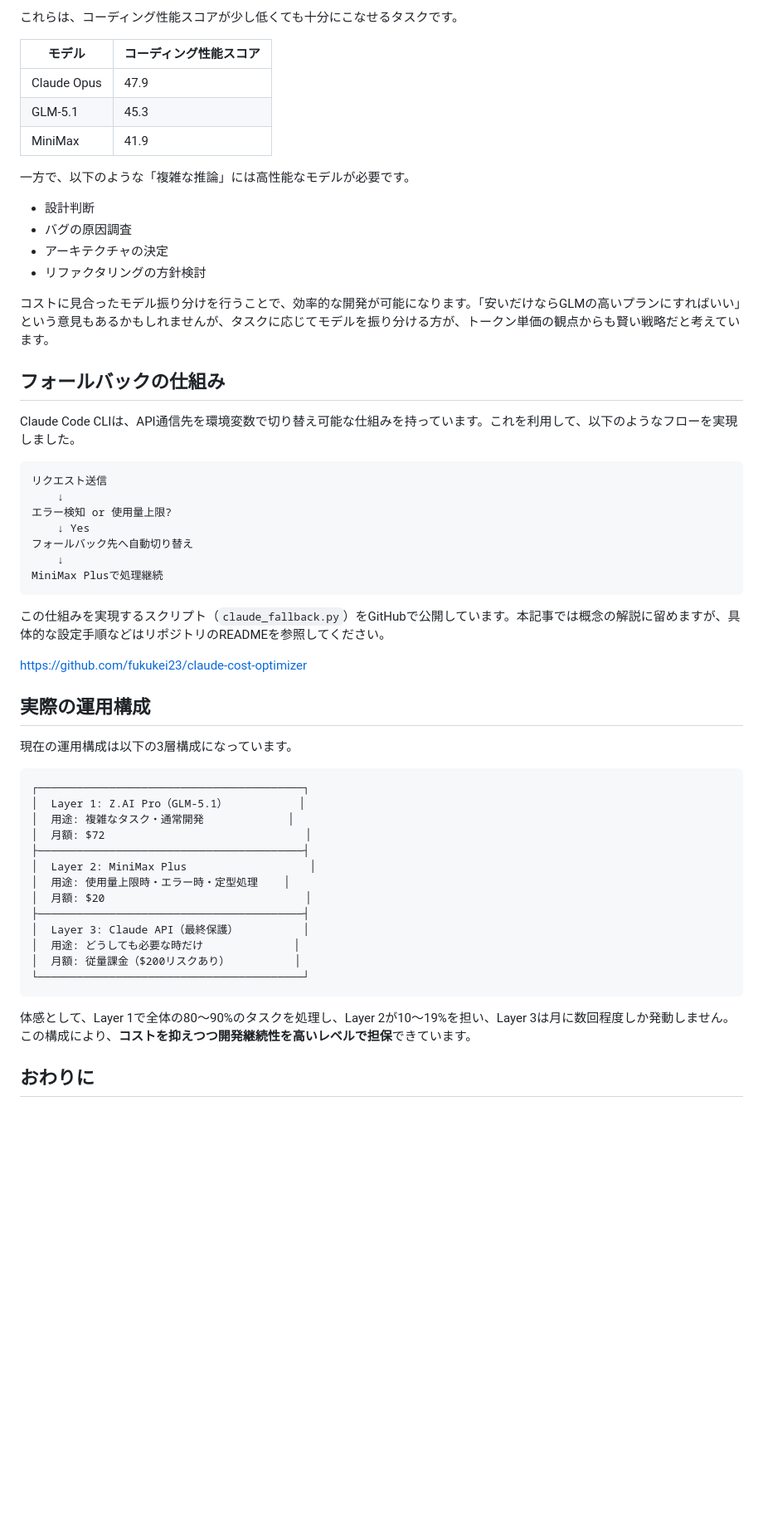
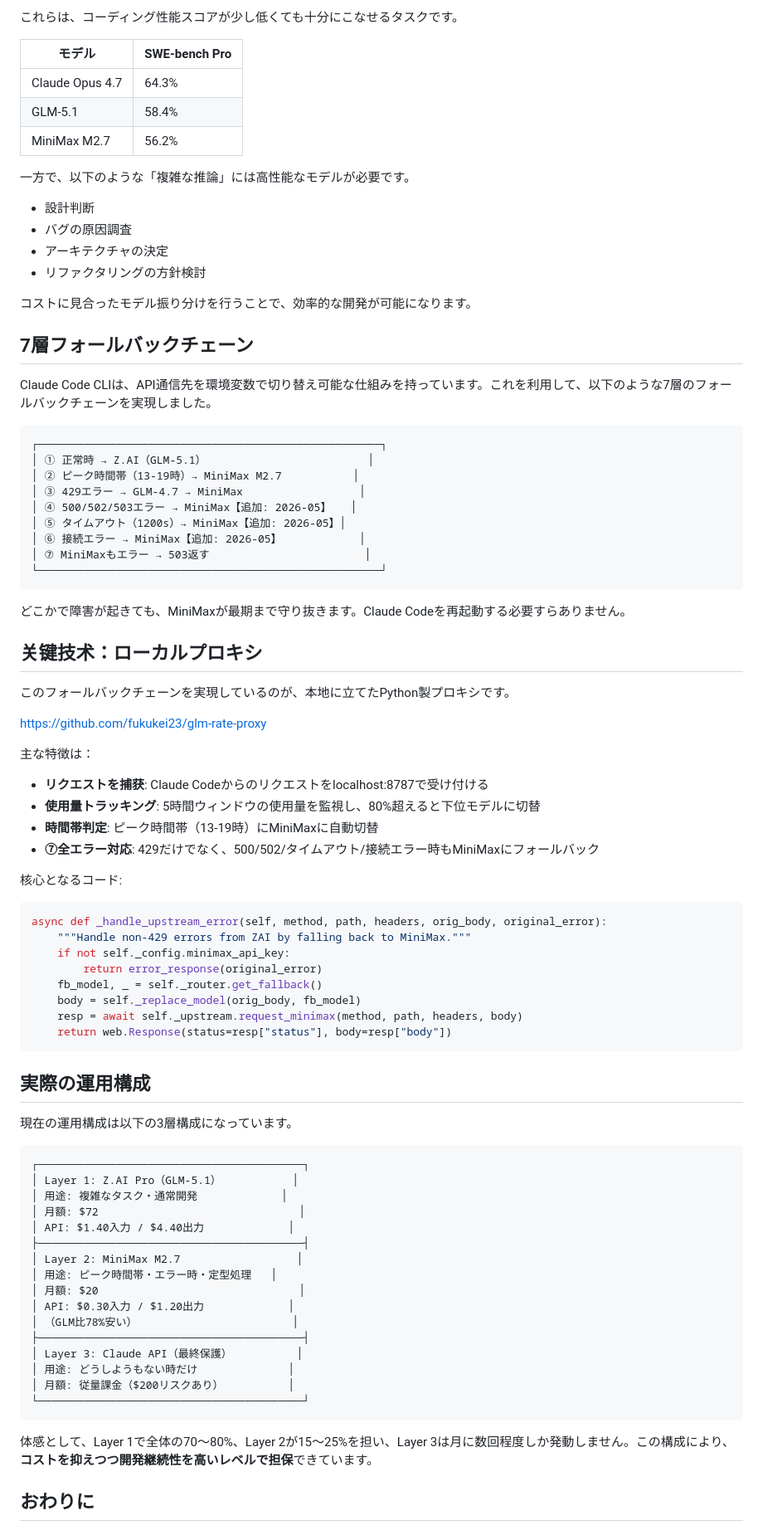
Before and after one commit to fukukei23/zenn, a Markdown page: articles/claude-code-minimax-fallback.md, the part around one of its changes. Shown at 83% size. Drawn GitHub-style; blank space fills up the shorter version.

Commit message:
Claude Code MiniMax Fallback記事を7層フォールバックチェーンで更新
- タイトル更新: 2段構え → 7層で守り抜く戦略
- ベンチマーク更新: SWE-bench Proスコア最新値
- フォールバックチェーン全景（7層）を追加
- ローカルプロキシglm-rate-proxyの解説を追加
- 関連GitHubリンク更新

Co-Authored-By: Claude <noreply@anthropic.com>

````diff
--- a/articles/claude-code-minimax-fallback.md
+++ b/articles/claude-code-minimax-fallback.md
@@ -60,11 +60,11 @@ Claude APIは最高性能ですが、その分高額です。月額$200の請求
 
 これらは、コーディング性能スコアが少し低くても十分にこなせるタスクです。
 
-| モデル | コーディング性能スコア |
+| モデル | SWE-bench Pro |
 |---|---|
-| Claude Opus | 47.9 |
-| GLM-5.1 | 45.3 |
-| MiniMax | 41.9 |
+| Claude Opus 4.7 | 64.3% |
+| GLM-5.1 | 58.4% |
+| MiniMax M2.7 | 56.2% |
 
 一方で、以下のような「複雑な推論」には高性能なモデルが必要です。
 
@@ -73,25 +73,51 @@ Claude APIは最高性能ですが、その分高額です。月額$200の請求
 - アーキテクチャの決定
 - リファクタリングの方針検討
 
-コストに見合ったモデル振り分けを行うことで、効率的な開発が可能になります。「安いだけならGLMの高いプランにすればいい」という意見もあるかもしれませんが、タスクに応じてモデルを振り分ける方が、トークン単価の観点からも賢い戦略だと考えています。
+コストに見合ったモデル振り分けを行うことで、効率的な開発が可能になります。
 
-## フォールバックの仕組み
+## 7層フォールバックチェーン
 
-Claude Code CLIは、API通信先を環境変数で切り替え可能な仕組みを持っています。これを利用して、以下のようなフローを実現しました。
+Claude Code CLIは、API通信先を環境変数で切り替え可能な仕組みを持っています。これを利用して、以下のような7層のフォールバックチェーンを実現しました。
 
 ```
-リクエスト送信
-    ↓
-エラー検知 or 使用量上限?
-    ↓ Yes
-フォールバック先へ自動切り替え
-    ↓
-MiniMax Plusで処理継続
+┌─────────────────────────────────────────────────────┐
+│ ① 正常時 → Z.AI（GLM-5.1）                         │
+│ ② ピーク時間帯（13-19時）→ MiniMax M2.7           │
+│ ③ 429エラー → GLM-4.7 → MiniMax                  │
+│ ④ 500/502/503エラー → MiniMax【追加: 2026-05】   │
+│ ⑤ タイムアウト（1200s）→ MiniMax【追加: 2026-05】│
+│ ⑥ 接続エラー → MiniMax【追加: 2026-05】            │
+│ ⑦ MiniMaxもエラー → 503返す                        │
+└─────────────────────────────────────────────────────┘
 ```
 
-この仕組みを実現するスクリプト（`claude_fallback.py`）をGitHubで公開しています。本記事では概念の解説に留めますが、具体的な設定手順などはリポジトリのREADMEを参照してください。
+どこかで障害が起きても、MiniMaxが最期まで守り抜きます。Claude Codeを再起動する必要すらありません。
 
-https://github.com/fukukei23/claude-cost-optimizer
+## 关键技术：ローカルプロキシ
+
+このフォールバックチェーンを実現しているのが、本地に立てたPython製プロキシです。
+
+https://github.com/fukukei23/glm-rate-proxy
+
+主な特徴は：
+
+- **リクエストを捕获**: Claude Codeからのリクエストをlocalhost:8787で受け付ける
+- **使用量トラッキング**: 5時間ウィンドウの使用量を監視し、80%超えると下位モデルに切替
+- **時間帯判定**: ピーク時間帯（13-19時）にMiniMaxに自動切替
+- **⑦全エラー対応**: 429だけでなく、500/502/タイムアウト/接続エラー時もMiniMaxにフォールバック
+
+核心となるコード:
+
+```python
+async def _handle_upstream_error(self, method, path, headers, orig_body, original_error):
+    """Handle non-429 errors from ZAI by falling back to MiniMax."""
+    if not self._config.minimax_api_key:
+        return error_response(original_error)
+    fb_model, _ = self._router.get_fallback()
+    body = self._replace_model(orig_body, fb_model)
+    resp = await self._upstream.request_minimax(method, path, headers, body)
+    return web.Response(status=resp["status"], body=resp["body"])
+```
 
 ## 実際の運用構成
 
@@ -99,21 +125,24 @@ https://github.com/fukukei23/claude-cost-optimizer
 
 ```
 ┌─────────────────────────────────────────┐
-│  Layer 1: Z.AI Pro（GLM-5.1）           │
-│  用途: 複雑なタスク・通常開発             │
-│  月額: $72                               │
+│ Layer 1: Z.AI Pro（GLM-5.1）           │
+│ 用途: 複雑なタスク・通常開発             │
+│ 月額: $72                               │
+│ API: $1.40入力 / $4.40出力             │
 ├─────────────────────────────────────────┤
-│  Layer 2: MiniMax Plus                   │
-│  用途: 使用量上限時・エラー時・定型処理    │
-│  月額: $20                               │
+│ Layer 2: MiniMax M2.7                  │
+│ 用途: ピーク時間帯・エラー時・定型処理   │
+│ 月額: $20                               │
+│ API: $0.30入力 / $1.20出力             │
+│ （GLM比78%安い）                        │
 ├─────────────────────────────────────────┤
-│  Layer 3: Claude API（最終保護）          │
-│  用途: どうしても必要な時だけ              │
-│  月額: 従量課金（$200リスクあり）          │
+│ Layer 3: Claude API（最終保護）          │
+│ 用途: どうしようもない時だけ              │
+│ 月額: 従量課金（$200リスクあり）          │
 └─────────────────────────────────────────┘
 ```
 
-体感として、Layer 1で全体の80〜90%のタスクを処理し、Layer 2が10〜19%を担い、Layer 3は月に数回程度しか発動しません。この構成により、**コストを抑えつつ開発継続性を高いレベルで担保**できています。
+体感として、Layer 1で全体の70〜80%、Layer 2が15〜25%を担い、Layer 3は月に数回程度しか発動しません。この構成により、**コストを抑えつつ開発継続性を高いレベルで担保**できています。
 
 ## おわりに
 
````
Also changed, not shown: other parts of articles/claude-code-minimax-fallback.md (+8 -8 lines).
